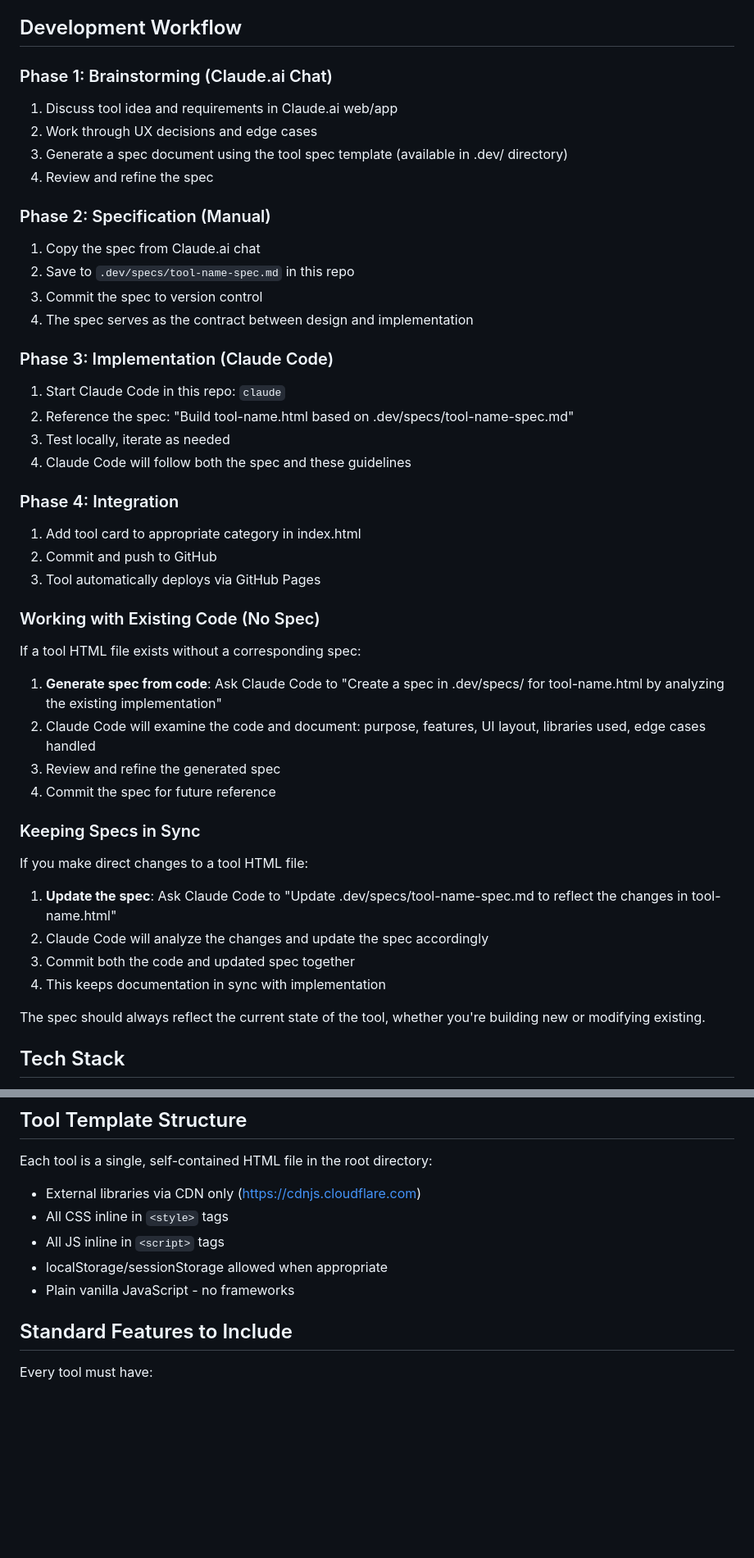
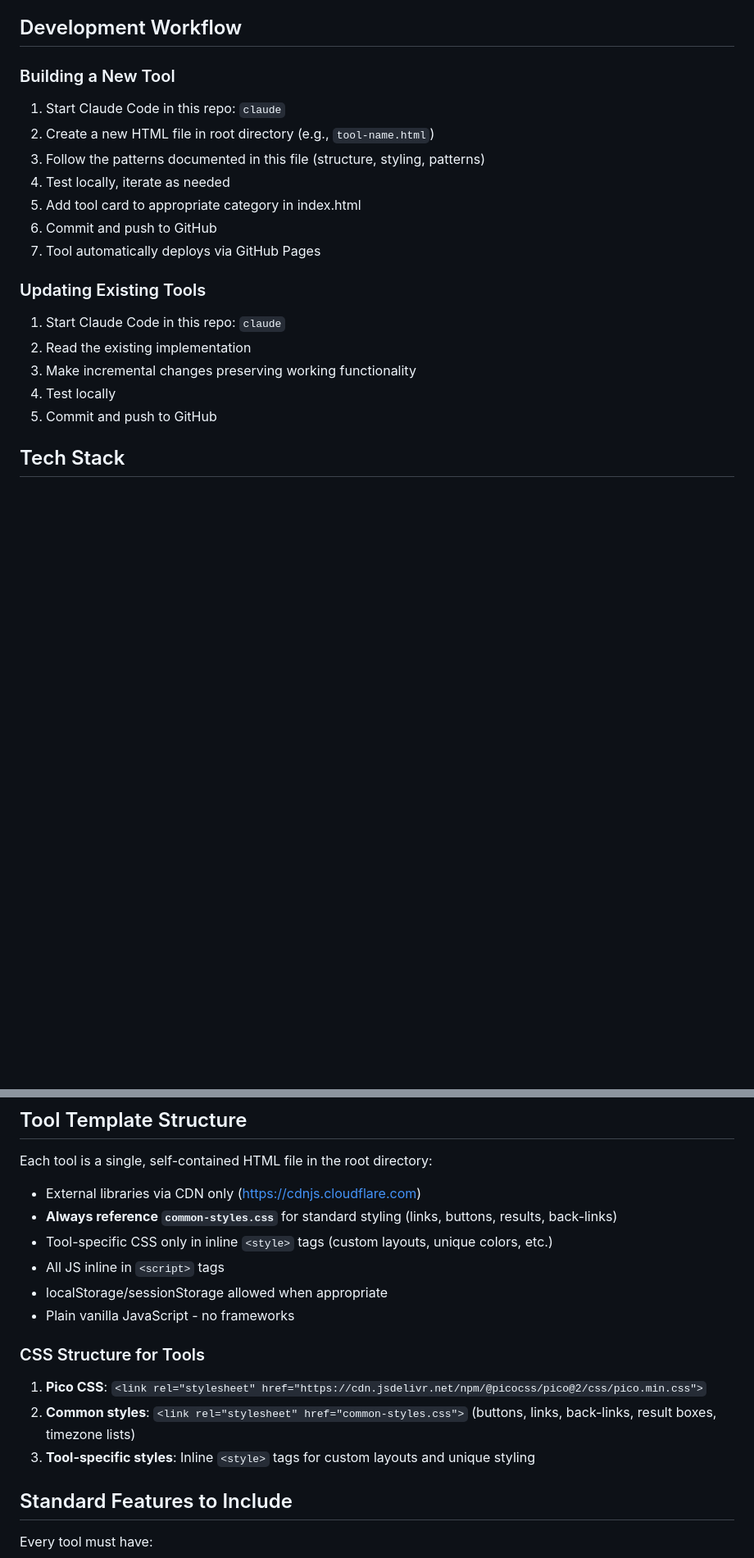
Before and after one commit to atindriyaghosh/tools, a Markdown page: .dev/CLAUDE.md, 2 parts joined by grey strips. Shown at 82% size. Rendered like a GitHub page; blank space fills up the shorter version.

```diff
--- a/.dev/CLAUDE.md
+++ b/.dev/CLAUDE.md
@@ -4,46 +4,21 @@ A collection of single-file, browser-based utility tools built with vanilla Java
 
 ## Development Workflow
 
-### Phase 1: Brainstorming (Claude.ai Chat)
-1. Discuss tool idea and requirements in Claude.ai web/app
-2. Work through UX decisions and edge cases
-3. Generate a spec document using the tool spec template (available in .dev/ directory)
-4. Review and refine the spec
+### Building a New Tool
+1. Start Claude Code in this repo: `claude`
+2. Create a new HTML file in root directory (e.g., `tool-name.html`)
+3. Follow the patterns documented in this file (structure, styling, patterns)
+4. Test locally, iterate as needed
+5. Add tool card to appropriate category in index.html
+6. Commit and push to GitHub
+7. Tool automatically deploys via GitHub Pages
 
-### Phase 2: Specification (Manual)
-1. Copy the spec from Claude.ai chat
-2. Save to `.dev/specs/tool-name-spec.md` in this repo
-3. Commit the spec to version control
-4. The spec serves as the contract between design and implementation
-
-### Phase 3: Implementation (Claude Code)
+### Updating Existing Tools
 1. Start Claude Code in this repo: `claude`
-2. Reference the spec: "Build tool-name.html based on .dev/specs/tool-name-spec.md"
-3. Test locally, iterate as needed
-4. Claude Code will follow both the spec and these guidelines
-
-### Phase 4: Integration
-1. Add tool card to appropriate category in index.html
-2. Commit and push to GitHub
-3. Tool automatically deploys via GitHub Pages
-
-### Working with Existing Code (No Spec)
-
-If a tool HTML file exists without a corresponding spec:
-1. **Generate spec from code**: Ask Claude Code to "Create a spec in .dev/specs/ for tool-name.html by analyzing the existing implementation"
-2. Claude Code will examine the code and document: purpose, features, UI layout, libraries used, edge cases handled
-3. Review and refine the generated spec
-4. Commit the spec for future reference
-
-### Keeping Specs in Sync
-
-If you make direct changes to a tool HTML file:
-1. **Update the spec**: Ask Claude Code to "Update .dev/specs/tool-name-spec.md to reflect the changes in tool-name.html"
-2. Claude Code will analyze the changes and update the spec accordingly
-3. Commit both the code and updated spec together
-4. This keeps documentation in sync with implementation
-
-The spec should always reflect the current state of the tool, whether you're building new or modifying existing.
+2. Read the existing implementation
+3. Make incremental changes preserving working functionality
+4. Test locally
+5. Commit and push to GitHub
 
 ## Tech Stack
 
@@ -179,10 +132,16 @@ To maintain visual consistency across all pages:
 
 Each tool is a single, self-contained HTML file in the root directory:
 - External libraries via CDN only (https://cdnjs.cloudflare.com)
-- All CSS inline in `<style>` tags
+- **Always reference `common-styles.css`** for standard styling (links, buttons, results, back-links)
+- Tool-specific CSS only in inline `<style>` tags (custom layouts, unique colors, etc.)
 - All JS inline in `<script>` tags
 - localStorage/sessionStorage allowed when appropriate
 - Plain vanilla JavaScript - no frameworks
+
+### CSS Structure for Tools
+1. **Pico CSS**: `<link rel="stylesheet" href="https://cdn.jsdelivr.net/npm/@picocss/pico@2/css/pico.min.css">`
+2. **Common styles**: `<link rel="stylesheet" href="common-styles.css">` (buttons, links, back-links, result boxes, timezone lists)
+3. **Tool-specific styles**: Inline `<style>` tags for custom layouts and unique styling
 
 ## Standard Features to Include
 
```
Also changed, not shown: other parts of .dev/CLAUDE.md (+14 -68 lines).
